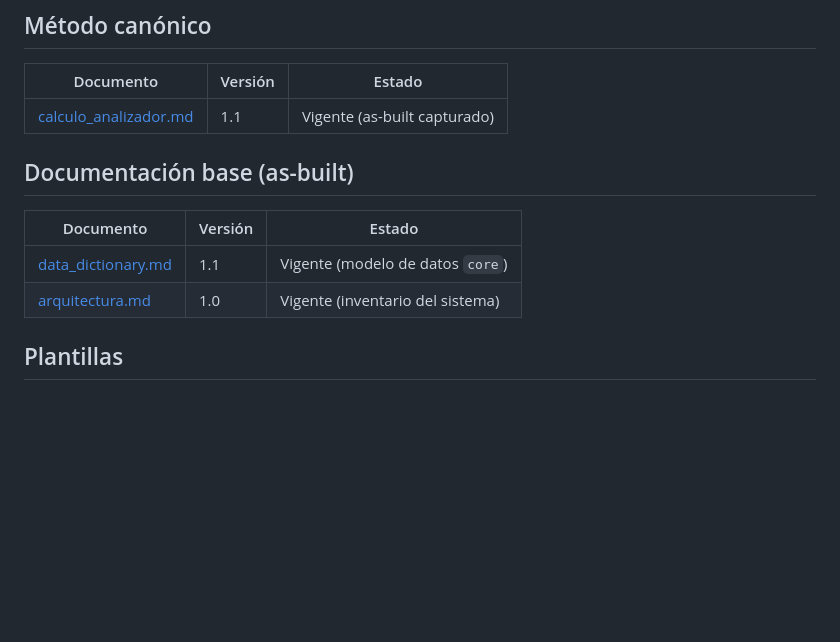
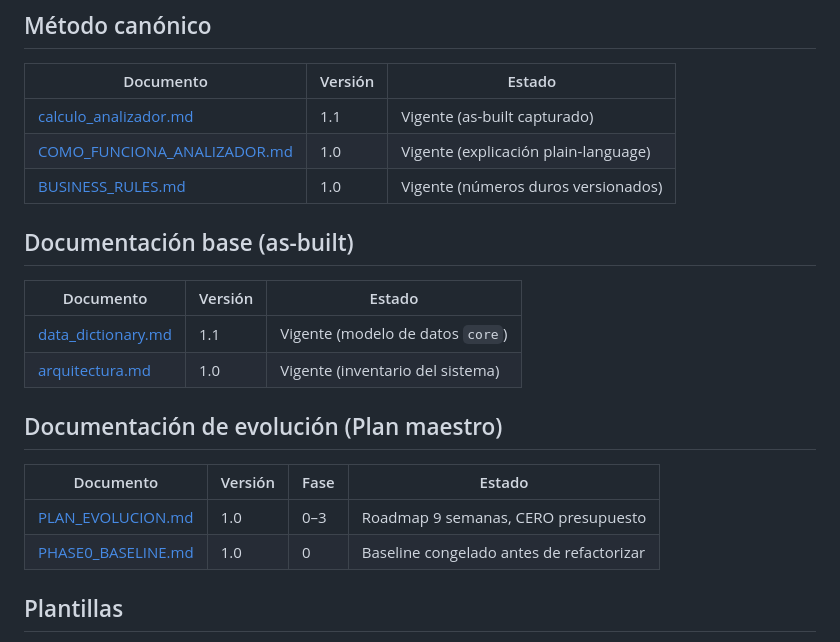
Before and after one commit to angelojr182/Valorius, a Markdown page: docs/INDEX.md, the part around the change. Drawn GitHub-style; blank space fills up the shorter version.

Commit message:
DOCS: Actualizar INDEX con referencias a PHASE 0

```diff
--- a/docs/INDEX.md
+++ b/docs/INDEX.md
@@ -58,6 +58,8 @@ Un cambio **no está cerrado** si no tiene:
 | Documento | Versión | Estado |
 |---|---|---|
 | [calculo_analizador.md](architecture/calculo_analizador.md) | 1.1 | Vigente (as-built capturado) |
+| [COMO_FUNCIONA_ANALIZADOR.md](COMO_FUNCIONA_ANALIZADOR.md) | 1.0 | Vigente (explicación plain-language) |
+| [BUSINESS_RULES.md](BUSINESS_RULES.md) | 1.0 | Vigente (números duros versionados) |
 
 ## Documentación base (as-built)
 
@@ -66,6 +68,13 @@ Un cambio **no está cerrado** si no tiene:
 | [data_dictionary.md](database/data_dictionary.md) | 1.1 | Vigente (modelo de datos `core`) |
 | [arquitectura.md](architecture/arquitectura.md) | 1.0 | Vigente (inventario del sistema) |
 
+## Documentación de evolución (Plan maestro)
+
+| Documento | Versión | Fase | Estado |
+|---|---|---|---|
+| [PLAN_EVOLUCION.md](PLAN_EVOLUCION.md) | 1.0 | 0–3 | Roadmap 9 semanas, CERO presupuesto |
+| [PHASE0_BASELINE.md](PHASE0_BASELINE.md) | 1.0 | 0 | Baseline congelado antes de refactorizar |
+
 ## Plantillas
 
 - [Plantilla ADR](decisions/ADR-TEMPLATE.md)
```
